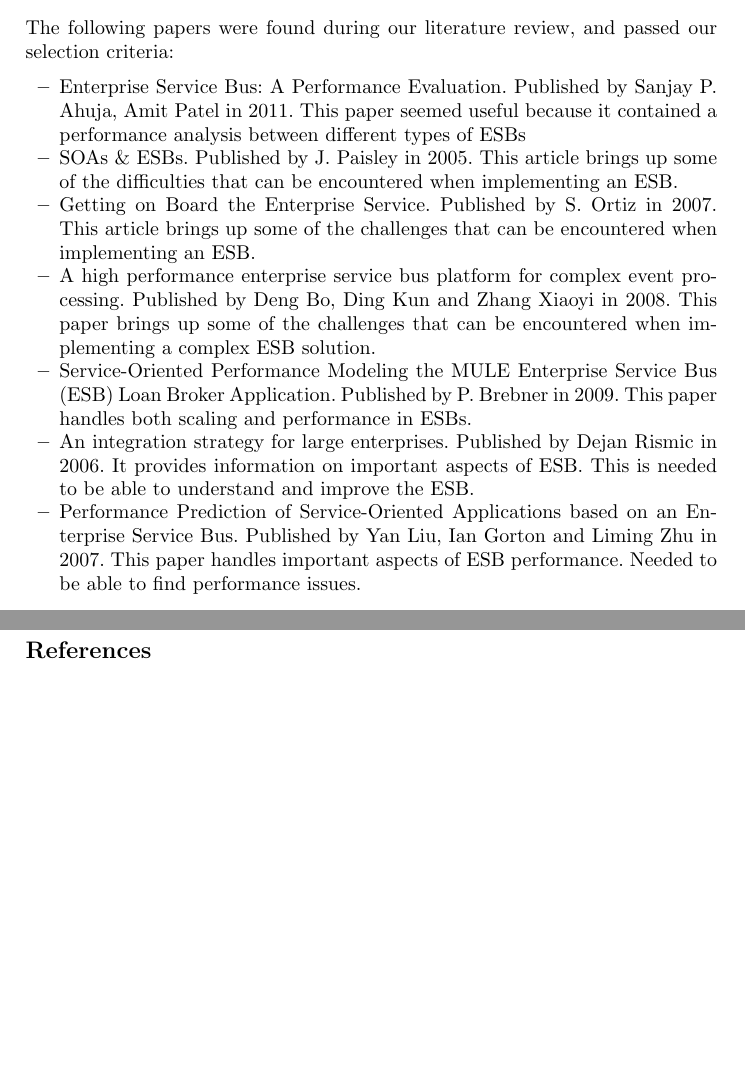
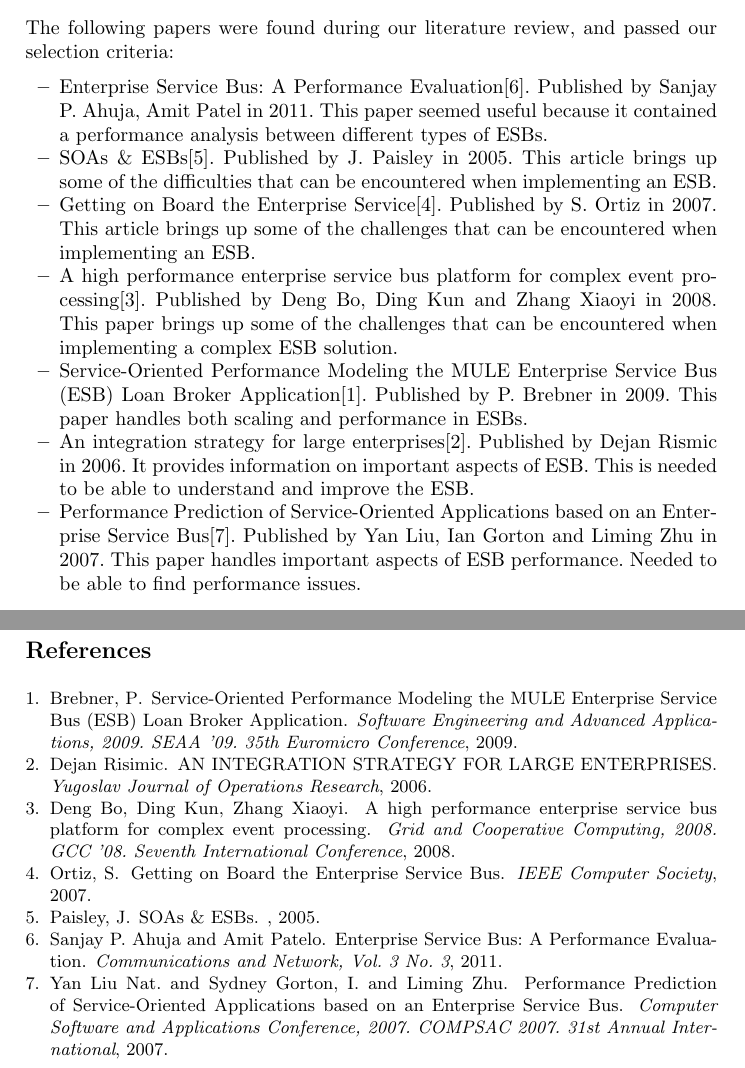
Before and after one commit to zpooky/some-kind-of-project, a LaTeX thesis (thesis.tex): two parts of pages 9 and 14 of 15, joined at a grey line, cut so that both start at the same text, the shorter picture padded with empty space. Compiled offline with pdfLaTeX.

Commit message:
fix issue

```diff
--- a/thesis.tex
+++ b/thesis.tex
@@ -230,13 +230,13 @@ The survey will contain the following questions and might be followed up by addi
 
 The following papers were found during our literature review, and passed our selection criteria:
 \begin{itemize}
-\item Enterprise Service Bus: A Performance Evaluation. Published by Sanjay P. Ahuja, Amit Patel in 2011. This paper seemed useful because it contained a performance analysis between different types of ESBs
-\item SOAs \& ESBs. Published by J. Paisley in 2005. This article brings up some of the difficulties that can be encountered when implementing an ESB.
-\item Getting on Board the Enterprise Service. Published by S. Ortiz in 2007. This article brings up some of the challenges that can be encountered when implementing an ESB.
-\item A high performance enterprise service bus platform for complex event processing. Published by Deng Bo,  Ding Kun and Zhang Xiaoyi in 2008. This paper brings up some of the challenges that can be encountered when implementing a complex ESB solution.
-\item Service-Oriented Performance Modeling the MULE Enterprise Service Bus (ESB) Loan Broker Application. Published by P. Brebner in 2009. This paper handles both scaling and performance in ESBs.
-\item An integration strategy for large enterprises. Published by Dejan Rismic in 2006. It provides information on important aspects of ESB. This is needed to be able to understand and improve the ESB.
-\item Performance Prediction of Service-Oriented Applications based on an Enterprise Service Bus. Published by Yan Liu, Ian Gorton and Liming Zhu in 2007. This paper handles important aspects of ESB performance. Needed to be able to find performance issues.
+\item Enterprise Service Bus: A Performance Evaluation\cite{sanjay11}. Published by Sanjay P. Ahuja, Amit Patel in 2011. This paper seemed useful because it contained a performance analysis between different types of ESBs.
+\item SOAs \& ESBs\cite{paisley05}. Published by J. Paisley in 2005. This article brings up some of the difficulties that can be encountered when implementing an ESB.
+\item Getting on Board the Enterprise Service\cite{ortiz07}. Published by S. Ortiz in 2007. This article brings up some of the challenges that can be encountered when implementing an ESB.
+\item A high performance enterprise service bus platform for complex event processing\cite{bo08}. Published by Deng Bo,  Ding Kun and Zhang Xiaoyi in 2008. This paper brings up some of the challenges that can be encountered when implementing a complex ESB solution.
+\item Service-Oriented Performance Modeling the MULE Enterprise Service Bus (ESB) Loan Broker Application\cite{brebner09}. Published by P. Brebner in 2009. This paper handles both scaling and performance in ESBs.
+\item An integration strategy for large enterprises\cite{risimic06}. Published by Dejan Rismic in 2006. It provides information on important aspects of ESB. This is needed to be able to understand and improve the ESB.
+\item Performance Prediction of Service-Oriented Applications based on an Enterprise Service Bus\cite{gorton07}. Published by Yan Liu, Ian Gorton and Liming Zhu in 2007. This paper handles important aspects of ESB performance. Needed to be able to find performance issues.
 \end{itemize}
 
 After we settled on the these specific documents, we began reading through them from top to bottom, noting everything that can be seen as an issue or flaw in the ESB architecture.
```
Also changed, not shown: references.bib (+1 -1 lines), thesis.tex (2 more changed lines).
